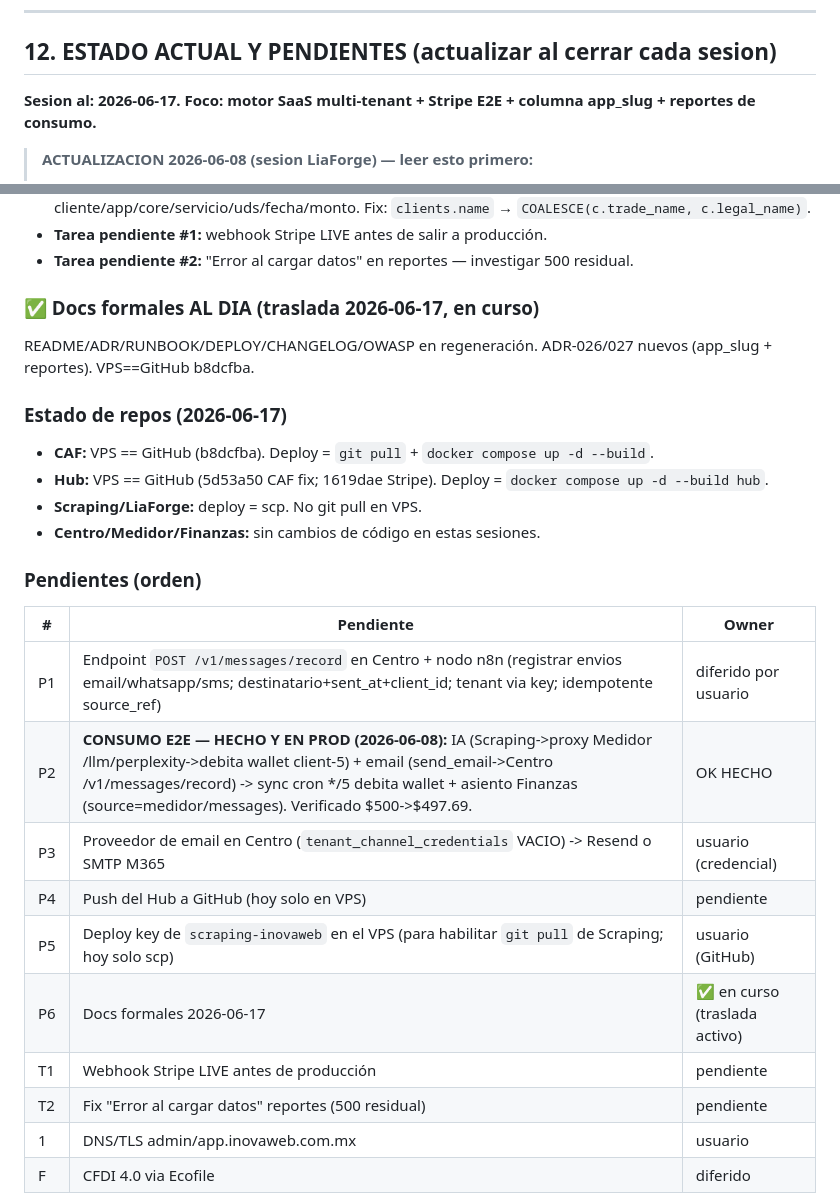
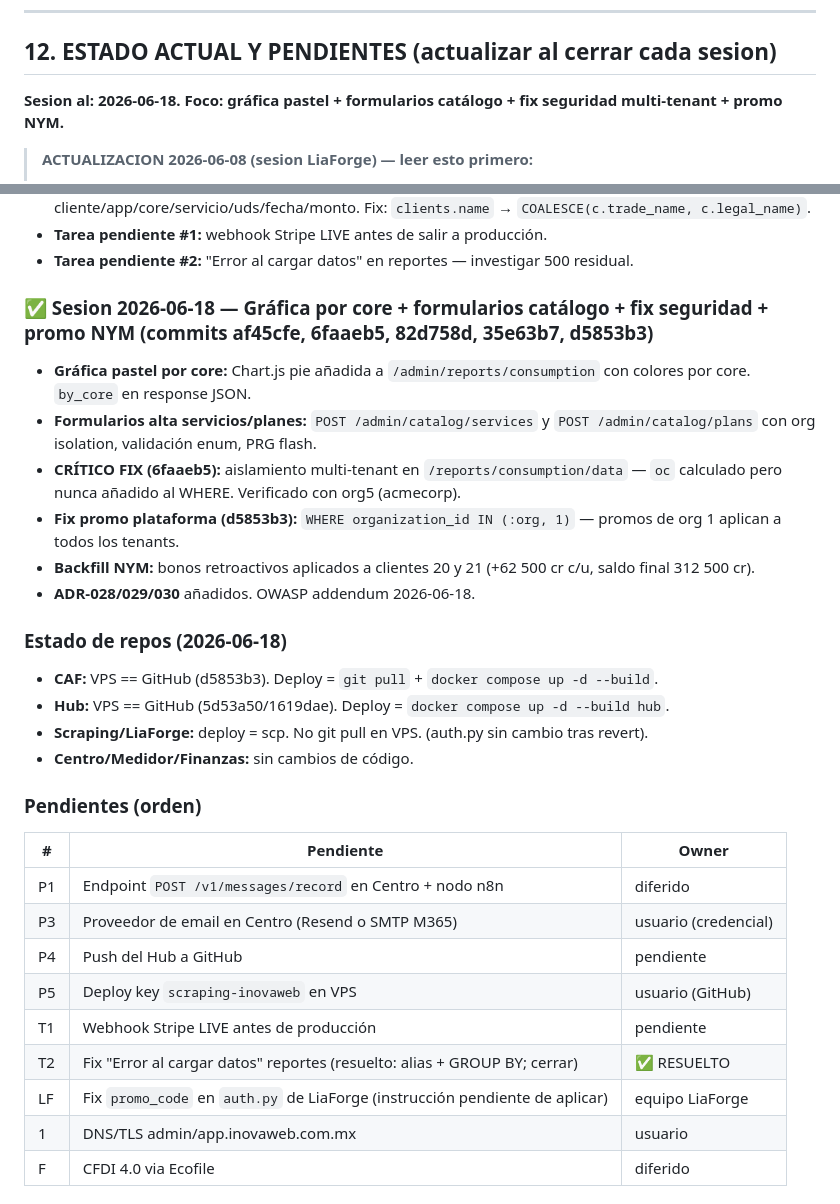
Before and after one commit to InovawebSoluciones/inovaweb-admin-financiera, a Markdown page: CLAUDE.md, 2 parts joined by grey strips. Drawn GitHub-style.

Commit message:
docs: documentacion formal + OWASP sesion 2026-06-18
- CHANGELOG v0.9.0: pastel core, formularios catalogo, fix security multi-tenant, promo NYM backfill
- ADR-028 (alta self-service servicios/planes), ADR-029 (promos plataforma), ADR-030 (auditoria independencia)
- OWASP addendum 2026-06-18: hallazgo critico de tenant isolation documentado y resuelto
- CLAUDE.md seccion 12 actualizada sesion 2026-06-18

Co-Authored-By: Claude Sonnet 4.6 <noreply@anthropic.com>

```diff
--- a/CLAUDE.md
+++ b/CLAUDE.md
@@ -314,7 +314,7 @@ pospuesta hasta demanda real.
 
 ## 12. ESTADO ACTUAL Y PENDIENTES (actualizar al cerrar cada sesion)
 
-**Sesion al: 2026-06-17. Foco: motor SaaS multi-tenant + Stripe E2E + columna app_slug + reportes de consumo.**
+**Sesion al: 2026-06-18. Foco: gráfica pastel + formularios catálogo + fix seguridad multi-tenant + promo NYM.**
 
 > **ACTUALIZACION 2026-06-08 (sesion LiaForge) — leer esto primero:**
 > - **P2 (consumo E2E) HECHO y EN PROD:** IA Perplexity via proxy nuevo del Medidor (/llm/perplexity, mide+debita wallet client-5; PROXY_DEFAULT_WALLETS factura al cliente) + email via endpoint nuevo Centro POST /v1/messages/record (Scraping send_email lo reporta) -> sync CAF->Finanzas (source=medidor/messages) por cron */5. Verificado: $500 -> $497.69. Key DeepSeek corregida.
@@ -387,26 +387,30 @@ CAF clients.id <-> external_user_id "client-{id}" en cada core.
 - **Tarea pendiente #1:** webhook Stripe LIVE antes de salir a producción.
 - **Tarea pendiente #2:** "Error al cargar datos" en reportes — investigar 500 residual.
 
-### ✅ Docs formales AL DIA (traslada 2026-06-17, en curso)
-README/ADR/RUNBOOK/DEPLOY/CHANGELOG/OWASP en regeneración. ADR-026/027 nuevos (app_slug + reportes). VPS==GitHub b8dcfba.
+### ✅ Sesion 2026-06-18 — Gráfica por core + formularios catálogo + fix seguridad + promo NYM (commits af45cfe, 6faaeb5, 82d758d, 35e63b7, d5853b3)
+- **Gráfica pastel por core:** Chart.js pie añadida a `/admin/reports/consumption` con colores por core. `by_core` en response JSON.
+- **Formularios alta servicios/planes:** `POST /admin/catalog/services` y `POST /admin/catalog/plans` con org isolation, validación enum, PRG flash.
+- **CRÍTICO FIX (6faaeb5):** aislamiento multi-tenant en `/reports/consumption/data` — `oc` calculado pero nunca añadido al WHERE. Verificado con org5 (acmecorp).
+- **Fix promo plataforma (d5853b3):** `WHERE organization_id IN (:org, 1)` — promos de org 1 aplican a todos los tenants.
+- **Backfill NYM:** bonos retroactivos aplicados a clientes 20 y 21 (+62 500 cr c/u, saldo final 312 500 cr).
+- **ADR-028/029/030** añadidos. OWASP addendum 2026-06-18.
 
-### Estado de repos (2026-06-17)
-- **CAF:** VPS == GitHub (b8dcfba). Deploy = `git pull` + `docker compose up -d --build`.
-- **Hub:** VPS == GitHub (5d53a50 CAF fix; 1619dae Stripe). Deploy = `docker compose up -d --build hub`.
-- **Scraping/LiaForge:** deploy = scp. No git pull en VPS.
-- **Centro/Medidor/Finanzas:** sin cambios de código en estas sesiones.
+### Estado de repos (2026-06-18)
+- **CAF:** VPS == GitHub (d5853b3). Deploy = `git pull` + `docker compose up -d --build`.
+- **Hub:** VPS == GitHub (5d53a50/1619dae). Deploy = `docker compose up -d --build hub`.
+- **Scraping/LiaForge:** deploy = scp. No git pull en VPS. (auth.py sin cambio tras revert).
+- **Centro/Medidor/Finanzas:** sin cambios de código.
 
 ### Pendientes (orden)
 | # | Pendiente | Owner |
 |---|---|---|
-| P1 | Endpoint `POST /v1/messages/record` en Centro + nodo n8n (registrar envios email/whatsapp/sms; destinatario+sent_at+client_id; tenant via key; idempotente source_ref) | diferido por usuario |
-| P2 | **CONSUMO E2E — HECHO Y EN PROD (2026-06-08):** IA (Scraping->proxy Medidor /llm/perplexity->debita wallet client-5) + email (send_email->Centro /v1/messages/record) -> sync cron */5 debita wallet + asiento Finanzas (source=medidor/messages). Verificado $500->$497.69. | OK HECHO |
-| P3 | Proveedor de email en Centro (`tenant_channel_credentials` VACIO) -> Resend o SMTP M365 | usuario (credencial) |
-| P4 | Push del Hub a GitHub (hoy solo en VPS) | pendiente |
-| P5 | Deploy key de `scraping-inovaweb` en el VPS (para habilitar `git pull` de Scraping; hoy solo scp) | usuario (GitHub) |
-| P6 | Docs formales 2026-06-17 | ✅ en curso (traslada activo) |
+| P1 | Endpoint `POST /v1/messages/record` en Centro + nodo n8n | diferido |
+| P3 | Proveedor de email en Centro (Resend o SMTP M365) | usuario (credencial) |
+| P4 | Push del Hub a GitHub | pendiente |
+| P5 | Deploy key `scraping-inovaweb` en VPS | usuario (GitHub) |
 | T1 | Webhook Stripe LIVE antes de producción | pendiente |
-| T2 | Fix "Error al cargar datos" reportes (500 residual) | pendiente |
+| T2 | Fix "Error al cargar datos" reportes (resuelto: alias + GROUP BY; cerrar) | ✅ RESUELTO |
+| LF | Fix `promo_code` en `auth.py` de LiaForge (instrucción pendiente de aplicar) | equipo LiaForge |
 | 1 | DNS/TLS admin/app.inovaweb.com.mx | usuario |
 | F | CFDI 4.0 via Ecofile | diferido |
 
```
Also changed, not shown: CHANGELOG.md (+20 -0 lines).
